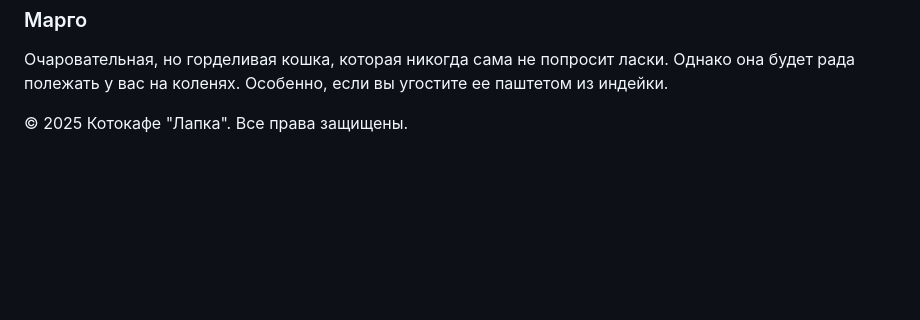
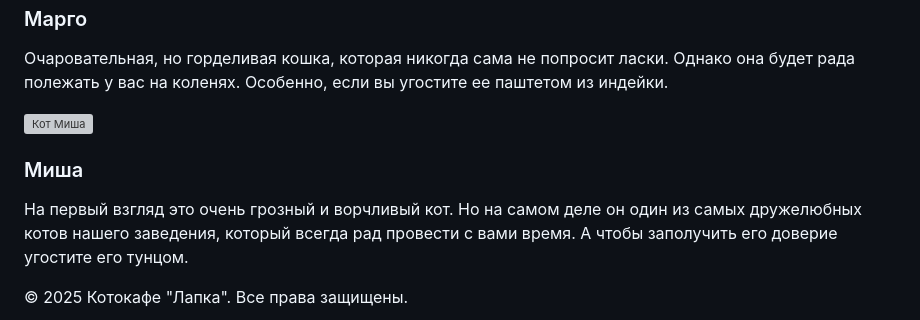
Before and after one commit to Ju2713/Cats-cafe, a Markdown page: README.md, the part around the change. GitHub-like rendering; blank space fills up the shorter version; grey boxes are pictures that could not be loaded.

```diff
--- a/README.md
+++ b/README.md
@@ -202,6 +202,11 @@
                     <h3>Марго</h3>
                     <p>Очаровательная, но горделивая кошка, которая никогда сама не попросит ласки. Однако она будет рада полежать у вас на коленях. Особенно, если вы угостите ее паштетом из индейки.</p>
                 </div>
+                <div class="photo-item">
+                    <img scr="misha.jpg" alt="Кот Миша">
+                    <h3>Миша</h3>
+                    <p>На первый взгляд это очень грозный и ворчливый кот. Но на самом деле он один из самых дружелюбных котов нашего заведения, который всегда рад провести с вами время. А чтобы заполучить его доверие угостите его тунцом.</p>
+                </div>
             </div>
         </section>
     </main>
```
